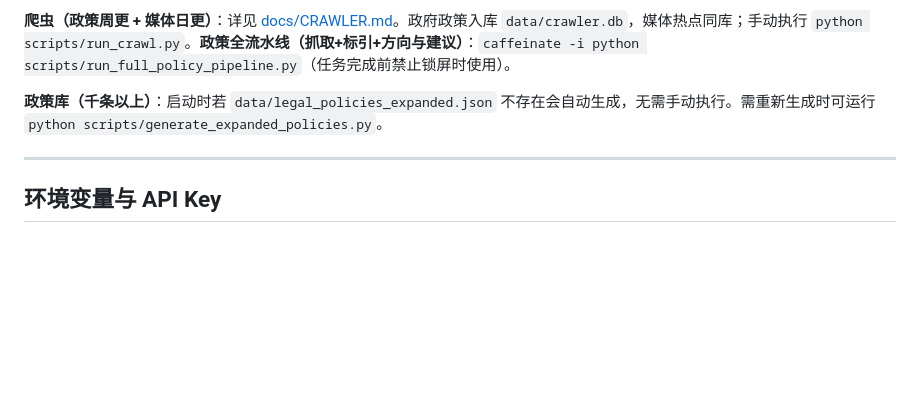
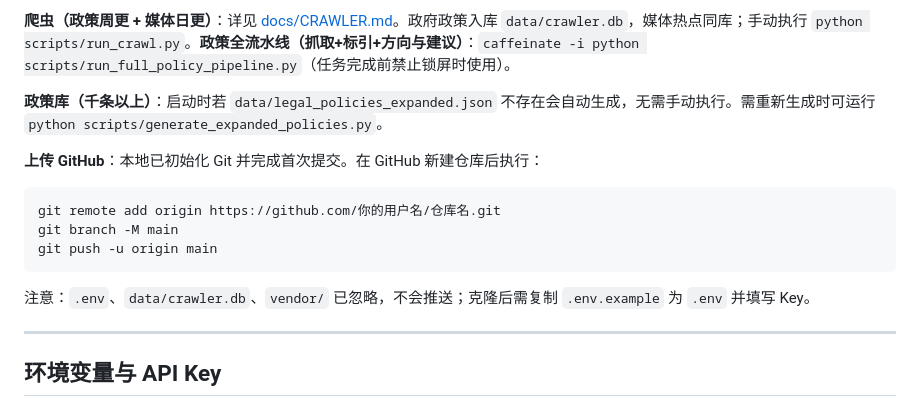
Before and after one commit to wateryu2030/zhcrossEC, a Markdown page: README.md, the part around the change. Rendered like a GitHub page; blank space fills up the shorter version.

Commit message:
docs: README 增加上传 GitHub 说明
Co-authored-by: Cursor <cursoragent@cursor.com>

````diff
--- a/README.md
+++ b/README.md
@@ -190,6 +190,16 @@ crossEC/
 
 **政策库（千条以上）**：启动时若 `data/legal_policies_expanded.json` 不存在会自动生成，无需手动执行。需重新生成时可运行 `python scripts/generate_expanded_policies.py`。
 
+**上传 GitHub**：本地已初始化 Git 并完成首次提交。在 GitHub 新建仓库后执行：
+
+```bash
+git remote add origin https://github.com/你的用户名/仓库名.git
+git branch -M main
+git push -u origin main
+```
+
+注意：`.env`、`data/crawler.db`、`vendor/` 已忽略，不会推送；克隆后需复制 `.env.example` 为 `.env` 并填写 Key。
+
 ---
 
 ## 环境变量与 API Key
````
